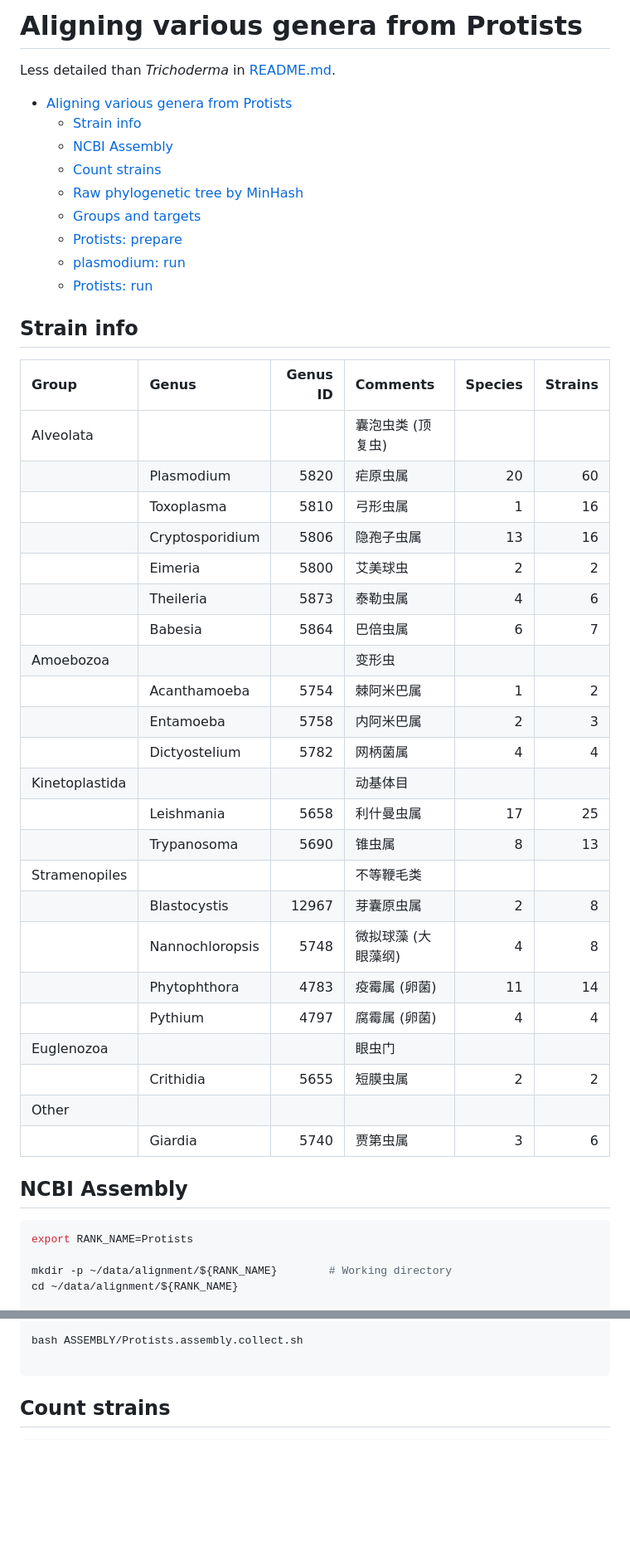
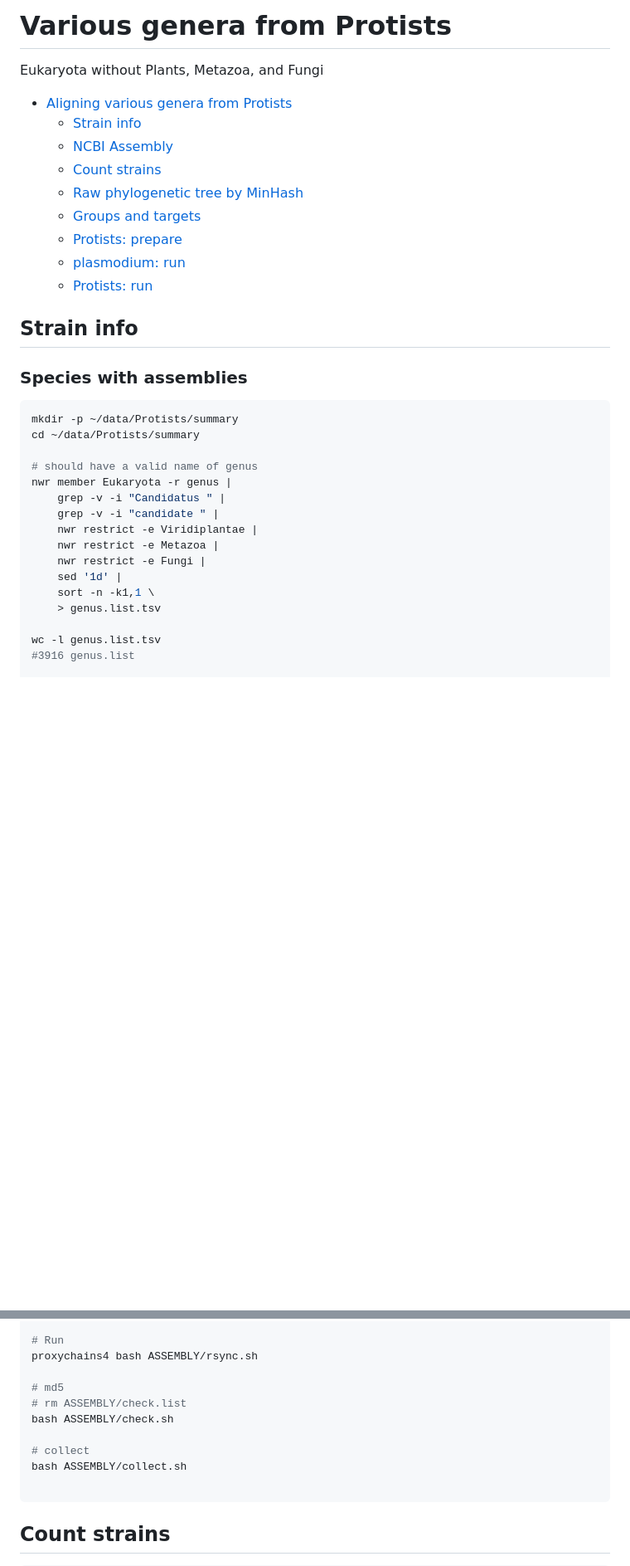
Before and after one commit to wang-q/genomes, a Markdown page: groups/Protists.md, 2 parts joined by grey strips. Shown at 83% size. Rendered like a GitHub page; blank space fills up the shorter version.

````diff
--- a/groups/Protists.md
+++ b/groups/Protists.md
@@ -1,55 +1,38 @@
-# Aligning various genera from Protists
+# Various genera from Protists
 
-Less detailed than *Trichoderma* in
-[README.md](https://github.com/wang-q/withncbi/blob/master/pop/README.md).
-
+Eukaryota without Plants, Metazoa, and Fungi
 
 [TOC levels=1-3]: # ""
 
 - [Aligning various genera from Protists](#aligning-various-genera-from-protists)
-  - [Strain info](#strain-info)
-  - [NCBI Assembly](#ncbi-assembly)
-  - [Count strains](#count-strains)
-  - [Raw phylogenetic tree by MinHash](#raw-phylogenetic-tree-by-minhash)
-  - [Groups and targets](#groups-and-targets)
-  - [Protists: prepare](#protists-prepare)
-  - [plasmodium: run](#plasmodium-run)
-  - [Protists: run](#protists-run)
-
+    - [Strain info](#strain-info)
+    - [NCBI Assembly](#ncbi-assembly)
+    - [Count strains](#count-strains)
+    - [Raw phylogenetic tree by MinHash](#raw-phylogenetic-tree-by-minhash)
+    - [Groups and targets](#groups-and-targets)
+    - [Protists: prepare](#protists-prepare)
+    - [plasmodium: run](#plasmodium-run)
+    - [Protists: run](#protists-run)
 
 ## Strain info
 
-| Group          | Genus           | Genus ID | Comments          | Species | Strains |
-|:---------------|:----------------|---------:|:------------------|--------:|--------:|
-| Alveolata      |                 |          | 囊泡虫类 (顶复虫)    |         |         |
-|                | Plasmodium      |     5820 | 疟原虫属           |      20 |      60 |
-|                | Toxoplasma      |     5810 | 弓形虫属           |       1 |      16 |
-|                | Cryptosporidium |     5806 | 隐孢子虫属          |      13 |      16 |
-|                | Eimeria         |     5800 | 艾美球虫           |       2 |       2 |
-|                | Theileria       |     5873 | 泰勒虫属           |       4 |       6 |
-|                | Babesia         |     5864 | 巴倍虫属           |       6 |       7 |
-| Amoebozoa      |                 |          | 变形虫             |         |         |
-|                | Acanthamoeba    |     5754 | 棘阿米巴属          |       1 |       2 |
-|                | Entamoeba       |     5758 | 内阿米巴属          |       2 |       3 |
-|                | Dictyostelium   |     5782 | 网柄菌属           |       4 |       4 |
-| Kinetoplastida |                 |          | 动基体目           |         |         |
-|                | Leishmania      |     5658 | 利什曼虫属          |      17 |      25 |
-|                | Trypanosoma     |     5690 | 锥虫属             |       8 |      13 |
-| Stramenopiles  |                 |          | 不等鞭毛类          |         |         |
-|                | Blastocystis    |    12967 | 芽囊原虫属          |       2 |       8 |
-|                | Nannochloropsis |     5748 | 微拟球藻  (大眼藻纲) |       4 |       8 |
-|                | Phytophthora    |     4783 | 疫霉属 (卵菌)       |      11 |      14 |
-|                | Pythium         |     4797 | 腐霉属 (卵菌)       |       4 |       4 |
-| Euglenozoa     |                 |          | 眼虫门             |         |         |
-|                | Crithidia       |     5655 | 短膜虫属           |       2 |       2 |
-| Other          |                 |          |                   |         |         |
-|                | Giardia         |     5740 | 贾第虫属           |       3 |       6 |
+### Species with assemblies
 
-## NCBI Assembly
+```shell
+mkdir -p ~/data/Protists/summary
+cd ~/data/Protists/summary
 
-```bash
-export RANK_NAME=Protists
+# should have a valid name of genus
+nwr member Eukaryota -r genus |
+    grep -v -i "Candidatus " |
+    grep -v -i "candidate " |
+    nwr restrict -e Viridiplantae |
+    nwr restrict -e Metazoa |
+    nwr restrict -e Fungi |
+    sed '1d' |
+    sort -n -k1,1 \
+    > genus.list.tsv
 
-mkdir -p ~/data/alignment/${RANK_NAME}        # Working directory
-cd ~/data/alignment/${RANK_NAME}
+wc -l genus.list.tsv
+#3916 genus.list
 
@@ -134,5 +317,13 @@ bash ASSEMBLY/Protists.assembly.rsync.sh
 
-bash ASSEMBLY/Protists.assembly.collect.sh
+# Run
+proxychains4 bash ASSEMBLY/rsync.sh
+
+# md5
+# rm ASSEMBLY/check.list
+bash ASSEMBLY/check.sh
+
+# collect
+bash ASSEMBLY/collect.sh
 
 ```
 
````
Also changed, not shown: other parts of groups/Protists.md (+248 -49 lines).
